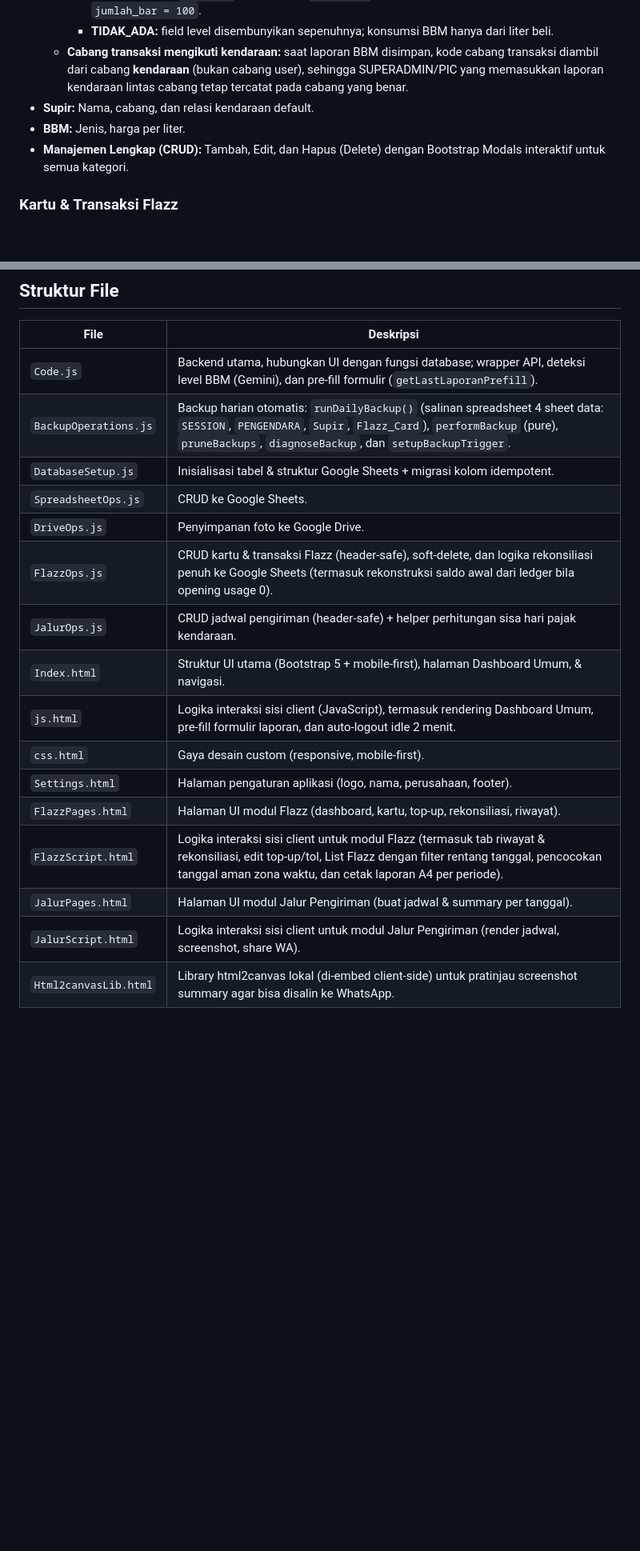
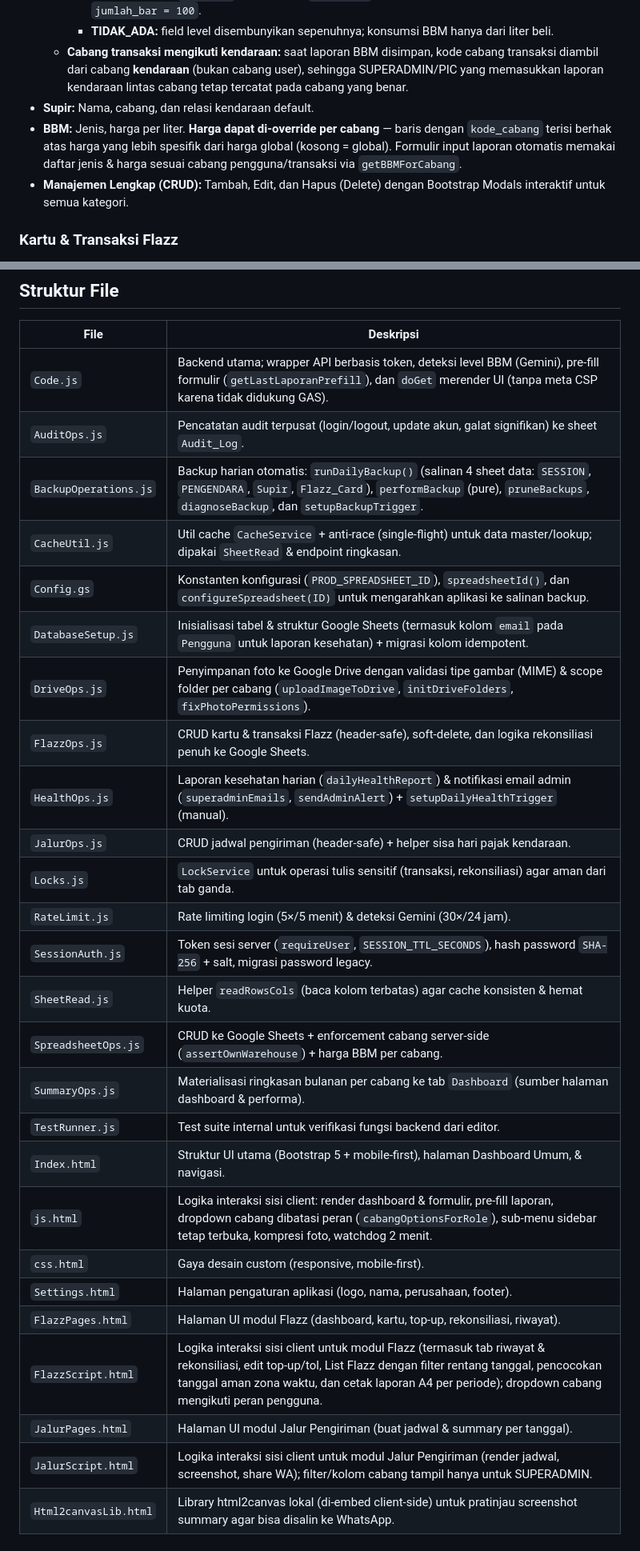
Before and after one commit to sndsupport/Monitoring-BBM-, a Markdown page: README.md, 2 parts joined by grey strips. Shown at 80% size. Rendered like a GitHub page; blank space fills up the shorter version.

Commit message:
docs: perbarui README (keamanan, foto per cabang, harga BBM per cabang, health report, struktur file, hapus auto-logout idle)

```diff
--- a/README.md
+++ b/README.md
@@ -41,7 +44,7 @@ Aplikasi berbasis web (Google Apps Script) untuk memudahkan pencatatan dan peman
     - **TIDAK_ADA:** field level disembunyikan sepenuhnya; konsumsi BBM hanya dari liter beli.
   - **Cabang transaksi mengikuti kendaraan:** saat laporan BBM disimpan, kode cabang transaksi diambil dari cabang **kendaraan** (bukan cabang user), sehingga SUPERADMIN/PIC yang memasukkan laporan kendaraan lintas cabang tetap tercatat pada cabang yang benar.
 - **Supir:** Nama, cabang, dan relasi kendaraan default.
-- **BBM:** Jenis, harga per liter.
+- **BBM:** Jenis, harga per liter. **Harga dapat di-override per cabang** — baris dengan `kode_cabang` terisi berhak atas harga yang lebih spesifik dari harga global (kosong = global). Formulir input laporan otomatis memakai daftar jenis & harga sesuai cabang pengguna/transaksi via `getBBMForCabang`.
 - **Manajemen Lengkap (CRUD):** Tambah, Edit, dan Hapus (Delete) dengan Bootstrap Modals interaktif untuk semua kategori.
 
 ### Kartu & Transaksi Flazz
@@ -181,21 +187,31 @@ Akun SUPERADMIN dibuat terpisah lewat `createSuperadmin()` (bukan dari seed). Ak
 
 | File | Deskripsi |
 |------|-----------|
-| `Code.js` | Backend utama, hubungkan UI dengan fungsi database; wrapper API, deteksi level BBM (Gemini), dan pre-fill formulir (`getLastLaporanPrefill`). |
-| `BackupOperations.js` | Backup harian otomatis: `runDailyBackup()` (salinan spreadsheet 4 sheet data: `SESSION`, `PENGENDARA`, `Supir`, `Flazz_Card`), `performBackup` (pure), `pruneBackups`, `diagnoseBackup`, dan `setupBackupTrigger`. |
-| `DatabaseSetup.js` | Inisialisasi tabel & struktur Google Sheets + migrasi kolom idempotent. |
-| `SpreadsheetOps.js` | CRUD ke Google Sheets. |
-| `DriveOps.js` | Penyimpanan foto ke Google Drive. |
-| `FlazzOps.js` | CRUD kartu & transaksi Flazz (header-safe), soft-delete, dan logika rekonsiliasi penuh ke Google Sheets (termasuk rekonstruksi saldo awal dari ledger bila opening usage 0). |
-| `JalurOps.js` | CRUD jadwal pengiriman (header-safe) + helper perhitungan sisa hari pajak kendaraan. |
+| `Code.js` | Backend utama; wrapper API berbasis token, deteksi level BBM (Gemini), pre-fill formulir (`getLastLaporanPrefill`), dan `doGet` merender UI (tanpa meta CSP karena tidak didukung GAS). |
+| `AuditOps.js` | Pencatatan audit terpusat (login/logout, update akun, galat signifikan) ke sheet `Audit_Log`. |
+| `BackupOperations.js` | Backup harian otomatis: `runDailyBackup()` (salinan 4 sheet data: `SESSION`, `PENGENDARA`, `Supir`, `Flazz_Card`), `performBackup` (pure), `pruneBackups`, `diagnoseBackup`, dan `setupBackupTrigger`. |
+| `CacheUtil.js` | Util cache `CacheService` + anti-race (single-flight) untuk data master/lookup; dipakai `SheetRead` & endpoint ringkasan. |
+| `Config.gs` | Konstanten konfigurasi (`PROD_SPREADSHEET_ID`), `spreadsheetId()`, dan `configureSpreadsheet(ID)` untuk mengarahkan aplikasi ke salinan backup. |
+| `DatabaseSetup.js` | Inisialisasi tabel & struktur Google Sheets (termasuk kolom `email` pada `Pengguna` untuk laporan kesehatan) + migrasi kolom idempotent. |
+| `DriveOps.js` | Penyimpanan foto ke Google Drive dengan validasi tipe gambar (MIME) & scope folder per cabang (`uploadImageToDrive`, `initDriveFolders`, `fixPhotoPermissions`). |
+| `FlazzOps.js` | CRUD kartu & transaksi Flazz (header-safe), soft-delete, dan logika rekonsiliasi penuh ke Google Sheets. |
+| `HealthOps.js` | Laporan kesehatan harian (`dailyHealthReport`) & notifikasi email admin (`superadminEmails`, `sendAdminAlert`) + `setupDailyHealthTrigger` (manual). |
+| `JalurOps.js` | CRUD jadwal pengiriman (header-safe) + helper sisa hari pajak kendaraan. |
+| `Locks.js` | `LockService` untuk operasi tulis sensitif (transaksi, rekonsiliasi) agar aman dari tab ganda. |
+| `RateLimit.js` | Rate limiting login (5×/5 menit) & deteksi Gemini (30×/24 jam). |
+| `SessionAuth.js` | Token sesi server (`requireUser`, `SESSION_TTL_SECONDS`), hash password `SHA-256` + salt, migrasi password legacy. |
+| `SheetRead.js` | Helper `readRowsCols` (baca kolom terbatas) agar cache konsisten & hemat kuota. |
+| `SpreadsheetOps.js` | CRUD ke Google Sheets + enforcement cabang server-side (`assertOwnWarehouse`) + harga BBM per cabang. |
+| `SummaryOps.js` | Materialisasi ringkasan bulanan per cabang ke tab `Dashboard` (sumber halaman dashboard & performa). |
+| `TestRunner.js` | Test suite internal untuk verifikasi fungsi backend dari editor. |
 | `Index.html` | Struktur UI utama (Bootstrap 5 + mobile-first), halaman Dashboard Umum, & navigasi. |
-| `js.html` | Logika interaksi sisi client (JavaScript), termasuk rendering Dashboard Umum, pre-fill formulir laporan, dan auto-logout idle 2 menit. |
+| `js.html` | Logika interaksi sisi client: render dashboard & formulir, pre-fill laporan, dropdown cabang dibatasi peran (`cabangOptionsForRole`), sub-menu sidebar tetap terbuka, kompresi foto, watchdog 2 menit. |
 | `css.html` | Gaya desain custom (responsive, mobile-first). |
 | `Settings.html` | Halaman pengaturan aplikasi (logo, nama, perusahaan, footer). |
 | `FlazzPages.html` | Halaman UI modul Flazz (dashboard, kartu, top-up, rekonsiliasi, riwayat). |
-| `FlazzScript.html` | Logika interaksi sisi client untuk modul Flazz (termasuk tab riwayat & rekonsiliasi, edit top-up/tol, List Flazz dengan filter rentang tanggal, pencocokan tanggal aman zona waktu, dan cetak laporan A4 per periode). |
+| `FlazzScript.html` | Logika interaksi sisi client untuk modul Flazz (termasuk tab riwayat & rekonsiliasi, edit top-up/tol, List Flazz dengan filter rentang tanggal, pencocokan tanggal aman zona waktu, dan cetak laporan A4 per periode); dropdown cabang mengikuti peran pengguna. |
 | `JalurPages.html` | Halaman UI modul Jalur Pengiriman (buat jadwal & summary per tanggal). |
-| `JalurScript.html` | Logika interaksi sisi client untuk modul Jalur Pengiriman (render jadwal, screenshot, share WA). |
+| `JalurScript.html` | Logika interaksi sisi client untuk modul Jalur Pengiriman (render jadwal, screenshot, share WA); filter/kolom cabang tampil hanya untuk SUPERADMIN. |
 | `Html2canvasLib.html` | Library html2canvas lokal (di-embed client-side) untuk pratinjau screenshot summary agar bisa disalin ke WhatsApp. |
 
 ## Backup & Pemulihan
```
Also changed, not shown: other parts of README.md (+9 -3 lines).
